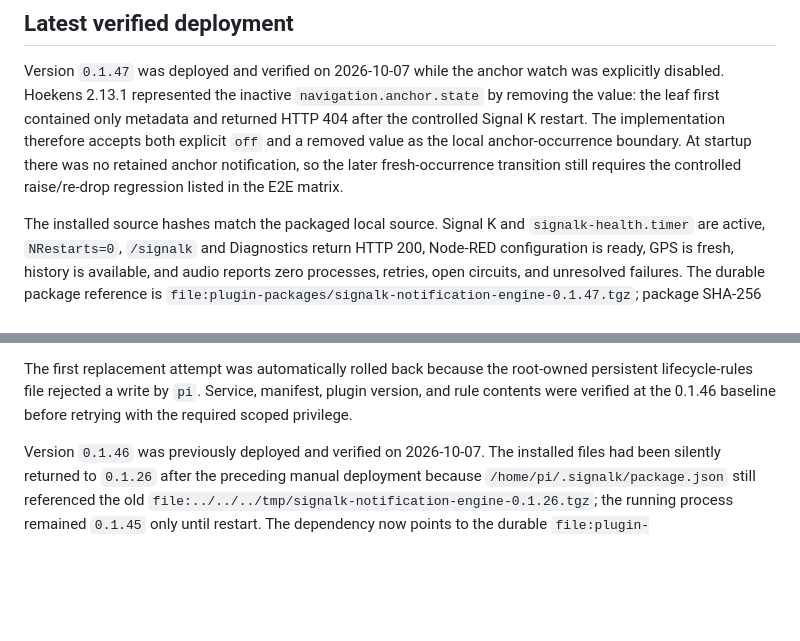
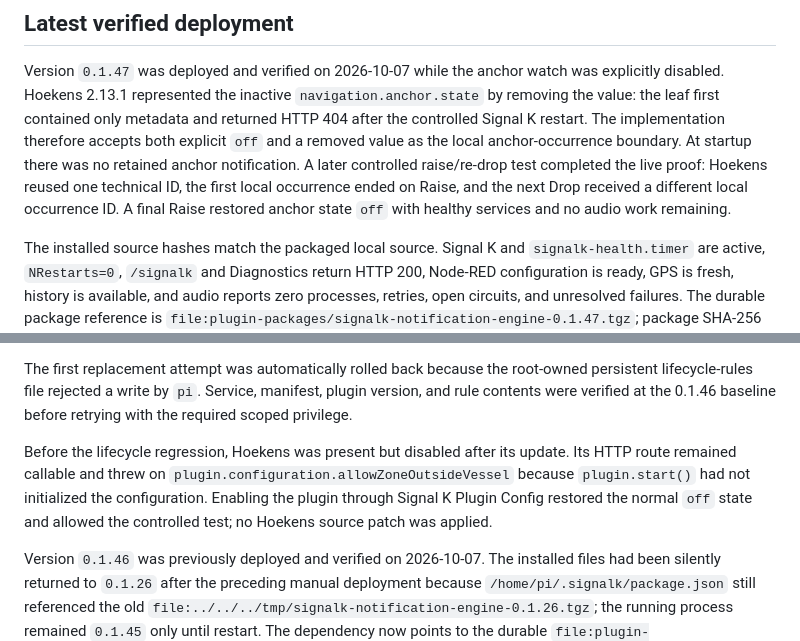
Before and after one commit to haipule/signalk-notification-engine, a Markdown page: docs/pi-integration.md, 2 parts joined by grey strips. GitHub-like rendering; blank space fills up the shorter version.

Commit message:
docs: record live anchor lifecycle regression

```diff
--- a/docs/pi-integration.md
+++ b/docs/pi-integration.md
@@ -114,8 +114,10 @@ was explicitly disabled. Hoekens 2.13.1 represented the inactive
 metadata and returned HTTP 404 after the controlled Signal K restart. The
 implementation therefore accepts both explicit `off` and a removed value as
 the local anchor-occurrence boundary. At startup there was no retained anchor
-notification, so the later fresh-occurrence transition still requires the
-controlled raise/re-drop regression listed in the E2E matrix.
+notification. A later controlled raise/re-drop test completed the live proof:
+Hoekens reused one technical ID, the first local occurrence ended on Raise,
+and the next Drop received a different local occurrence ID. A final Raise
+restored anchor state `off` with healthy services and no audio work remaining.
 
 The installed source hashes match the packaged local source. Signal K and
 `signalk-health.timer` are active, `NRestarts=0`, `/signalk` and Diagnostics
@@ -139,6 +141,13 @@ The first replacement attempt was automatically rolled back because the
 root-owned persistent lifecycle-rules file rejected a write by `pi`. Service,
 manifest, plugin version, and rule contents were verified at the 0.1.46
 baseline before retrying with the required scoped privilege.
+
+Before the lifecycle regression, Hoekens was present but disabled after its
+update. Its HTTP route remained callable and threw on
+`plugin.configuration.allowZoneOutsideVessel` because `plugin.start()` had not
+initialized the configuration. Enabling the plugin through Signal K Plugin
+Config restored the normal `off` state and allowed the controlled test; no
+Hoekens source patch was applied.
 
 Version `0.1.46` was previously deployed and verified on 2026-10-07. The installed files
 had been silently returned to `0.1.26` after the preceding manual deployment
```
Also changed, not shown: TODO.md (+3 -2 lines), docs/e2e-safety-matrix.md (+1 -1 lines).
